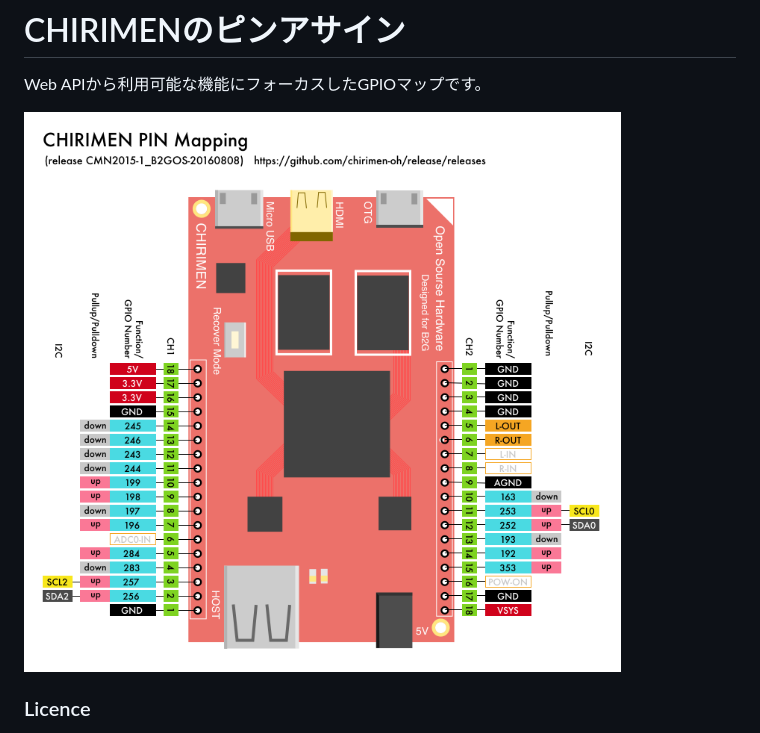
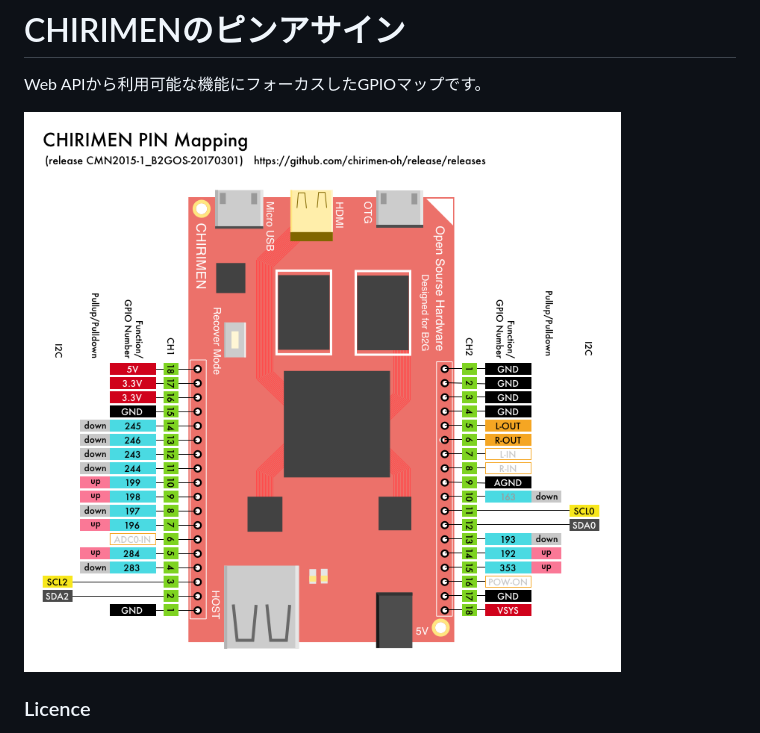
Before and after one commit to tadfmac/chirimen-expr, a Markdown page: pin-asign/readme.md, the part around the change. Rendered like a GitHub page; pictures changed too: pin-asign/chirimen-pin-mapping-CMN2015-1_B2GOS-20170301.png (added).

Commit message:
update pin-mapping

```diff
--- a/pin-asign/readme.md
+++ b/pin-asign/readme.md
@@ -2,7 +2,7 @@
 
 Web APIから利用可能な機能にフォーカスしたGPIOマップです。
 
-![GPIO配置図](./chirimen-pin-mapping-CMN2015-1_B2GOS-20160808.png)
+![GPIO配置図](./chirimen-pin-mapping-CMN2015-1_B2GOS-20170301.png)
 
 ### Licence
 
```
Also changed, not shown: 1 other file.
